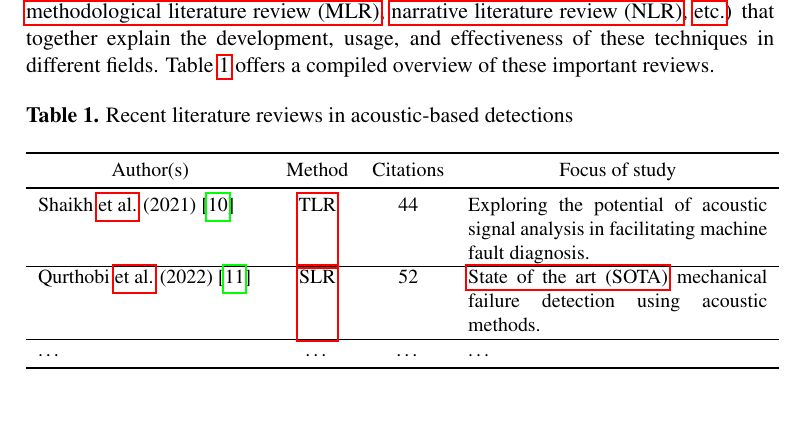
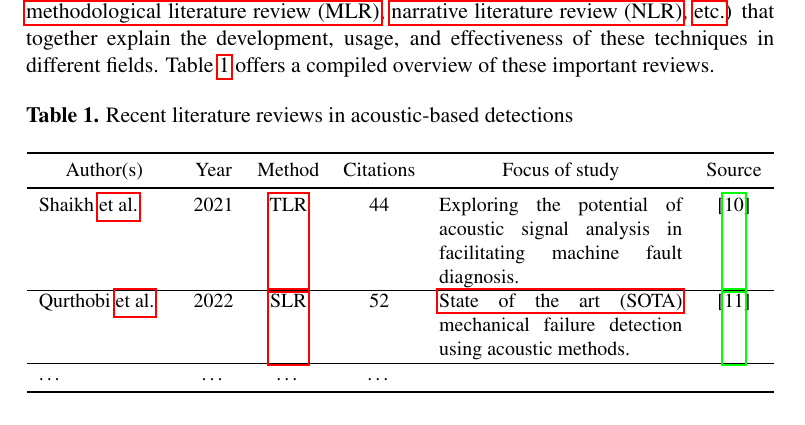
Before and after one commit to qurthobi/ktu_dissertation_template_iso-numeric, a LaTeX document (main.tex, which reads chapters/chapter1.tex): part of page 12 of 24, cut so that both start at the same text. Compiled offline with pdfLaTeX.

Commit message:
Modify table in chapter1.tex for literature reviews
Updated the table structure and added source references for authors.

```diff
--- a/chapters/chapter1.tex
+++ b/chapters/chapter1.tex
@@ -40,13 +40,13 @@ The merging of acoustic methods with the progress in \gls{ai} has garnered growi
 	\caption{Recent literature reviews in acoustic-based detections}
 	\label{tab:recent_literature_reviews}
     \small
-	\begin{tabular}{p{0.3\linewidth}ccp{0.4\linewidth}}
+	\begin{tabular}{p{0.175\linewidth}cccp{0.325\linewidth}c}
 		\toprule
-		\multicolumn{1}{c}{Author(s)}&\multicolumn{1}{c}{Method}&Citations&\multicolumn{1}{c}{Focus of study}\\
+		\multicolumn{1}{c}{Author(s)}&Year&\multicolumn{1}{c}{Method}&Citations&\multicolumn{1}{c}{Focus of study}&Source\\
 		\midrule
-		Shaikh \gls{etal} (2021)~\cite{Shaikh2021} & \gls{tlr} & 44 & Exploring the potential of acoustic signal analysis in facilitating machine fault diagnosis.\\
+		Shaikh \gls{etal} &2021 & \gls{tlr} & 44 & Exploring the potential of acoustic signal analysis in facilitating machine fault diagnosis.&\cite{Shaikh2021}\\
 		\hline
-		Qurthobi \gls{etal} (2022)~\cite{Qurthobi2022}& \gls{slr} & 52 & \Gls{sota} mechanical failure detection using acoustic methods.\\
+		Qurthobi \gls{etal} &2022& \gls{slr} & 52 & \Gls{sota} mechanical failure detection using acoustic methods.&\cite{Qurthobi2022}\\
 		\hline
 		\dots& \dots & \dots & \dots\\
 		\bottomrule
```
